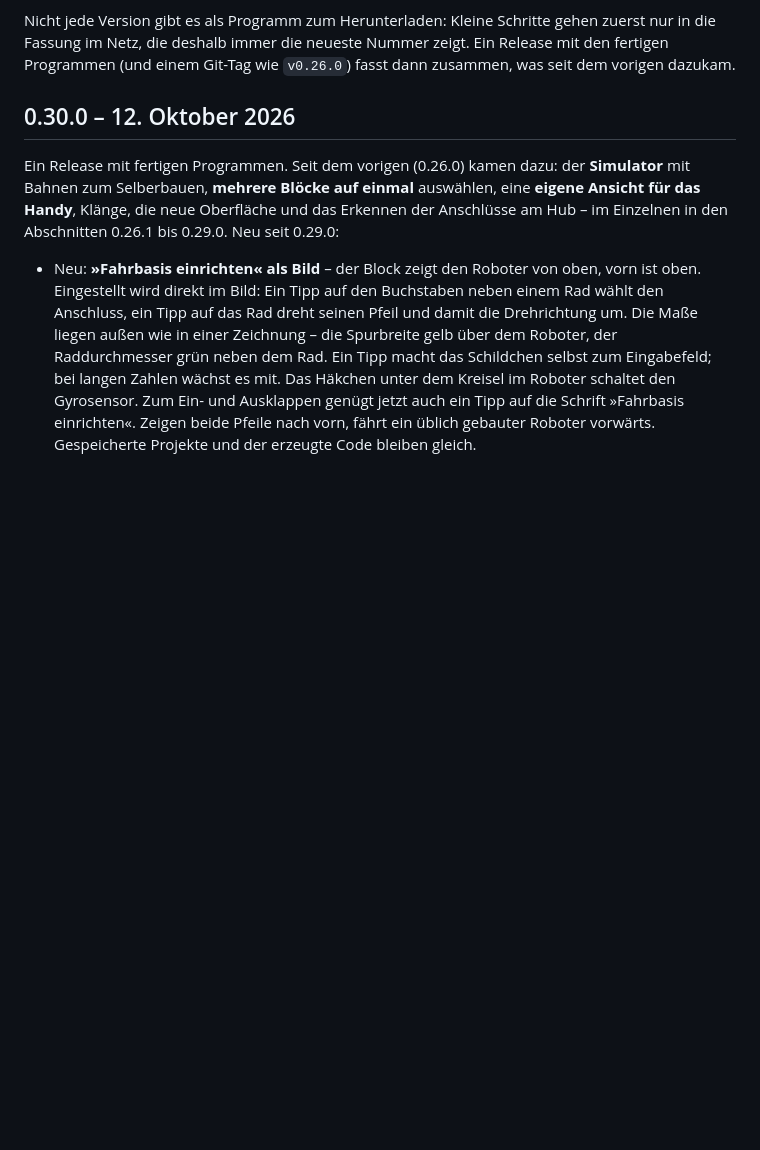
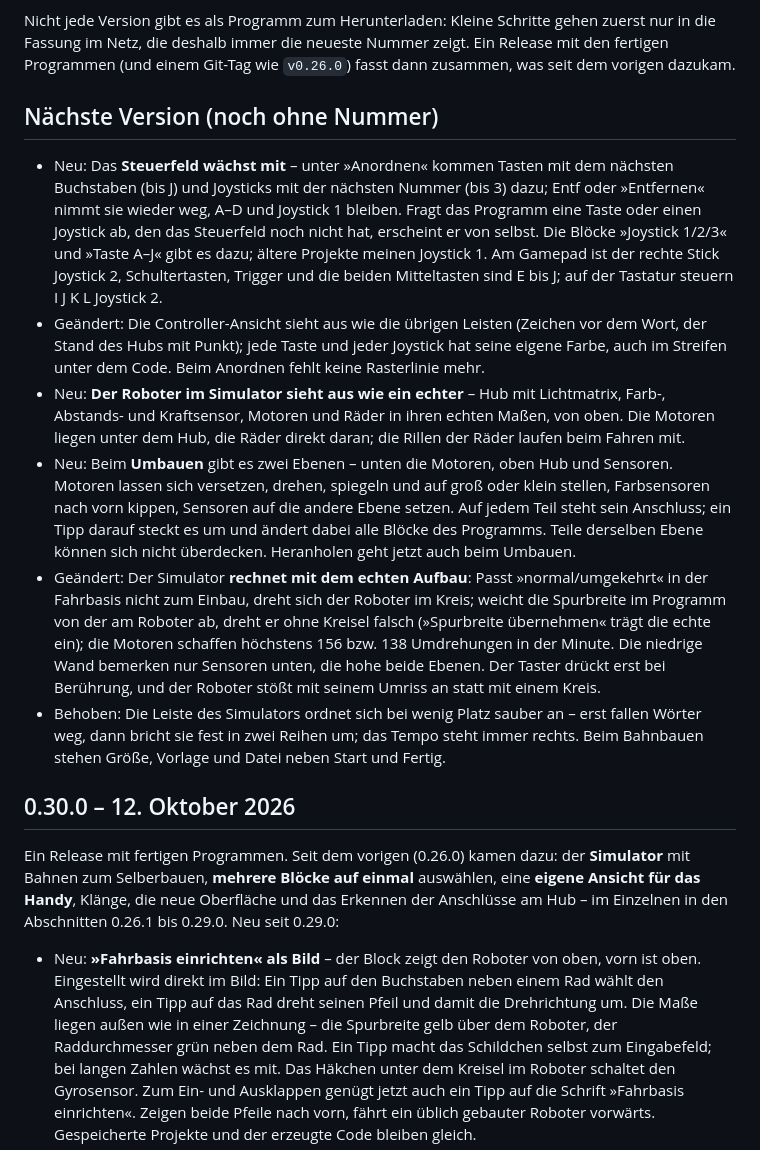
Before and after one commit to TheBaronBlood/Blockwerk, a Markdown page: CHANGELOG.md, the part around the change. Rendered like a GitHub page; blank space fills up the shorter version.

Commit message:
docs: CHANGELOG und ROADMAP – erweiterbares Steuerfeld, Bauteile im Simulator

```diff
--- a/CHANGELOG.md
+++ b/CHANGELOG.md
@@ -14,6 +14,36 @@ Einträge davor beschreiben, wie Blockwerk bis dahin entstanden ist.
 Nicht jede Version gibt es als Programm zum Herunterladen: Kleine Schritte gehen zuerst nur in
 die Fassung im Netz, die deshalb immer die neueste Nummer zeigt. Ein Release mit den fertigen
 Programmen (und einem Git-Tag wie `v0.26.0`) fasst dann zusammen, was seit dem vorigen dazukam.
+
+## Nächste Version (noch ohne Nummer)
+
+- Neu: Das **Steuerfeld wächst mit** – unter »Anordnen« kommen Tasten mit dem nächsten Buchstaben
+  (bis J) und Joysticks mit der nächsten Nummer (bis 3) dazu; Entf oder »Entfernen« nimmt sie
+  wieder weg, A–D und Joystick 1 bleiben. Fragt das Programm eine Taste oder einen Joystick ab,
+  den das Steuerfeld noch nicht hat, erscheint er von selbst. Die Blöcke »Joystick 1/2/3« und
+  »Taste A–J« gibt es dazu; ältere Projekte meinen Joystick 1. Am Gamepad ist der rechte Stick
+  Joystick 2, Schultertasten, Trigger und die beiden Mitteltasten sind E bis J; auf der Tastatur
+  steuern I J K L Joystick 2.
+- Geändert: Die Controller-Ansicht sieht aus wie die übrigen Leisten (Zeichen vor dem Wort, der Stand
+  des Hubs mit Punkt); jede Taste und jeder Joystick hat seine eigene Farbe, auch im Streifen unter
+  dem Code. Beim Anordnen fehlt keine Rasterlinie mehr.
+- Neu: **Der Roboter im Simulator sieht aus wie ein echter** – Hub mit Lichtmatrix, Farb-, Abstands-
+  und Kraftsensor, Motoren und Räder in ihren echten Maßen, von oben. Die Motoren liegen unter dem
+  Hub, die Räder direkt daran; die Rillen der Räder laufen beim Fahren mit.
+- Neu: Beim **Umbauen** gibt es zwei Ebenen – unten die Motoren, oben Hub und Sensoren. Motoren
+  lassen sich versetzen, drehen, spiegeln und auf groß oder klein stellen, Farbsensoren nach vorn
+  kippen, Sensoren auf die andere Ebene setzen. Auf jedem Teil steht sein Anschluss; ein Tipp
+  darauf steckt es um und ändert dabei alle Blöcke des Programms. Teile derselben Ebene können
+  sich nicht überdecken. Heranholen geht jetzt auch beim Umbauen.
+- Geändert: Der Simulator **rechnet mit dem echten Aufbau**: Passt »normal/umgekehrt« in der
+  Fahrbasis nicht zum Einbau, dreht sich der Roboter im Kreis; weicht die Spurbreite im Programm
+  von der am Roboter ab, dreht er ohne Kreisel falsch (»Spurbreite übernehmen« trägt die echte
+  ein); die Motoren schaffen höchstens 156 bzw. 138 Umdrehungen in der Minute. Die niedrige Wand
+  bemerken nur Sensoren unten, die hohe beide Ebenen. Der Taster drückt erst bei Berührung, und
+  der Roboter stößt mit seinem Umriss an statt mit einem Kreis.
+- Behoben: Die Leiste des Simulators ordnet sich bei wenig Platz sauber an – erst fallen Wörter
+  weg, dann bricht sie fest in zwei Reihen um; das Tempo steht immer rechts. Beim Bahnbauen stehen
+  Größe, Vorlage und Datei neben Start und Fertig.
 
 ## 0.30.0 – 12. Oktober 2026
 
```
Also changed, not shown: ROADMAP.md (+8 -0 lines).
